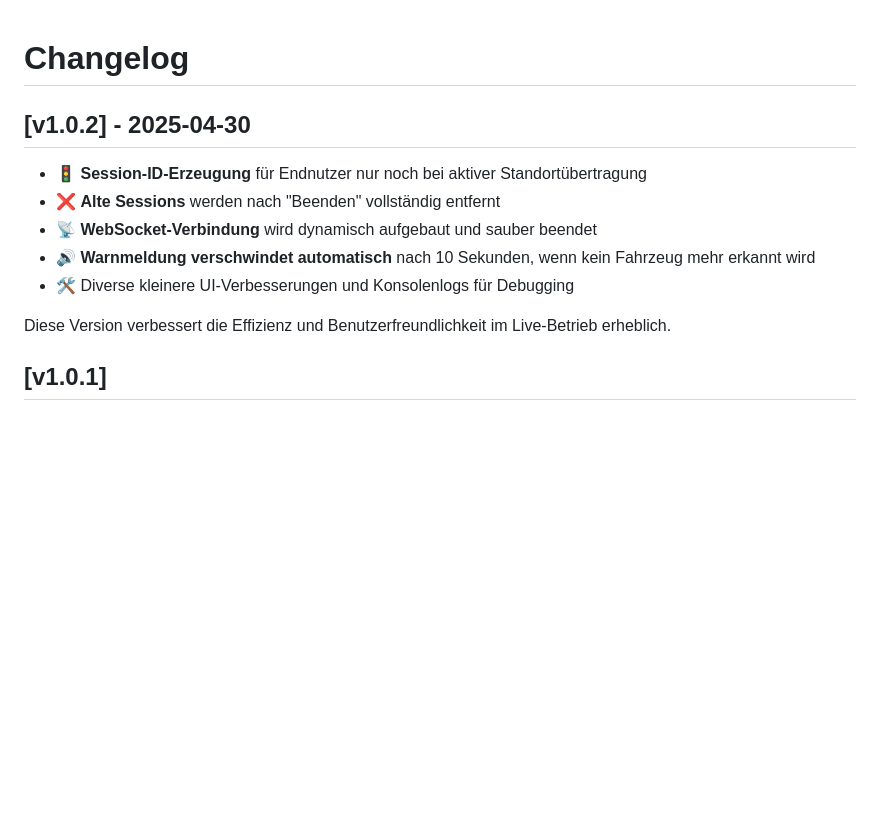
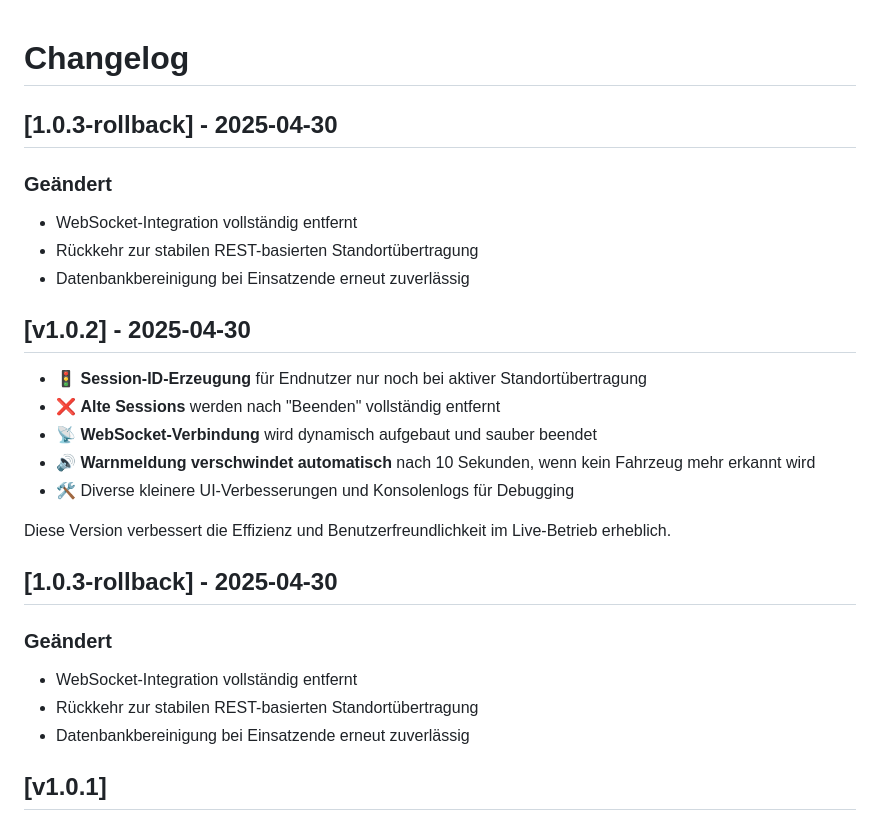
Before and after one commit to ResQdev/RescueRadar, a Markdown page: CHANGELOG.md, the part around the change. Rendered like a GitHub page; blank space fills up the shorter version.

Commit message:
Update auf v1.0.3

```diff
--- a/CHANGELOG.md
+++ b/CHANGELOG.md
@@ -1,4 +1,10 @@
 # Changelog
+
+## [1.0.3-rollback] - 2025-04-30
+### Geändert
+- WebSocket-Integration vollständig entfernt
+- Rückkehr zur stabilen REST-basierten Standortübertragung
+- Datenbankbereinigung bei Einsatzende erneut zuverlässig
 
 ## [v1.0.2] - 2025-04-30
 
@@ -9,6 +15,11 @@
 - 🛠️ Diverse kleinere UI-Verbesserungen und Konsolenlogs für Debugging
 
 Diese Version verbessert die Effizienz und Benutzerfreundlichkeit im Live-Betrieb erheblich.
+## [1.0.3-rollback] - 2025-04-30
+### Geändert
+- WebSocket-Integration vollständig entfernt
+- Rückkehr zur stabilen REST-basierten Standortübertragung
+- Datenbankbereinigung bei Einsatzende erneut zuverlässig
 
 ## [v1.0.1]
 
```
